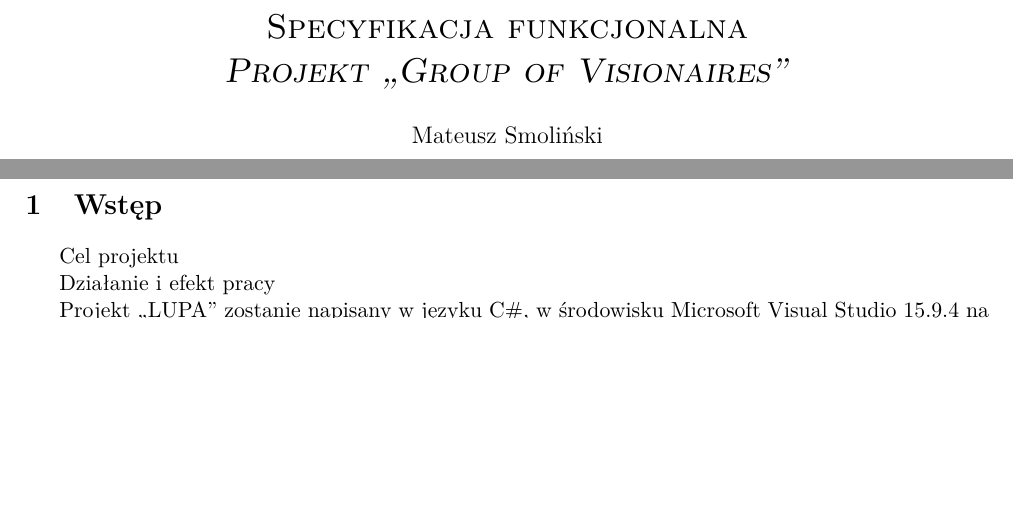
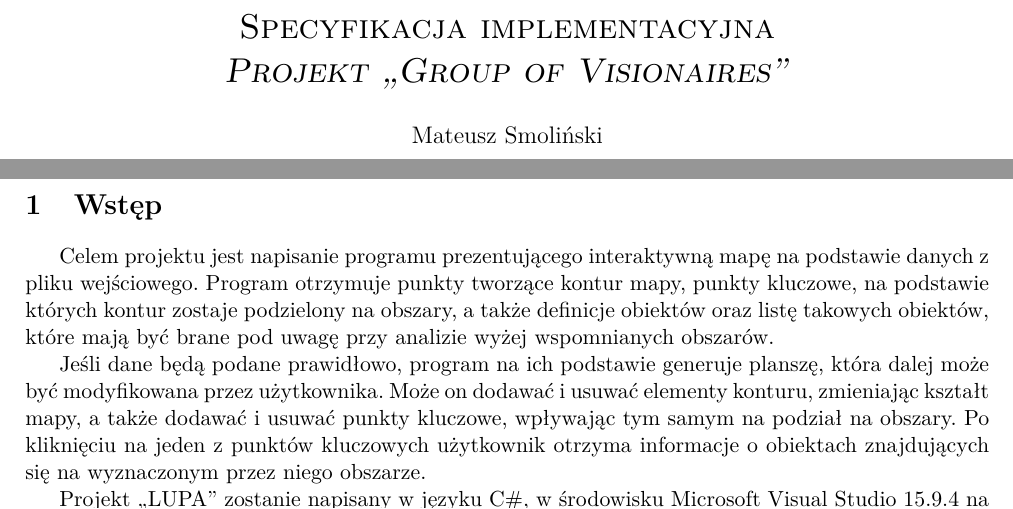
Before and after one commit to knigawkl/voronoi-map, a LaTeX document (dokumentacja/Specyfikacja implementacyjna/spec-imp.tex): two parts of pages 1 and 2 of 4 before the commit and two parts of pages 1 and 2 of 5 after it, joined at a grey line, cut so that both start at the same text, the shorter picture padded with empty space. Compiled offline with pdfLaTeX.

Commit message:
SI - Introduction

```diff
--- a/dokumentacja/Specyfikacja implementacyjna/spec-imp.tex
+++ b/dokumentacja/Specyfikacja implementacyjna/spec-imp.tex
@@ -15,7 +15,7 @@
 
 \rfoot{\thepage \hspace{lpt} / \pageref{LastPage}}
 
-\title{ \sc{Specyfikacja funkcjonalna} \\
+\title{ \sc{Specyfikacja implementacyjna} \\
 \emph{Projekt ,,Group of Visionaires''} }
 
 \author{Mateusz Smoliński}
@@ -32,9 +32,9 @@
 
 \section{Wstęp}
 
-\tab Cel projektu
+\tab Celem projektu jest napisanie programu prezentującego interaktywną mapę na podstawie danych z pliku wejściowego. Program otrzymuje punkty tworzące kontur mapy, punkty kluczowe, na podstawie których kontur zostaje podzielony na obszary, a także definicje obiektów oraz listę takowych obiektów, które mają być brane pod uwagę przy analizie wyżej wspomnianych obszarów.
 
-Działanie i efekt pracy
+Jeśli dane będą podane prawidłowo, program na ich podstawie generuje planszę, która dalej może być modyfikowana przez użytkownika. Może on dodawać i usuwać elementy konturu, zmieniając kształt mapy, a także dodawać i usuwać punkty kluczowe, wpływając tym samym na podział na obszary. Po kliknięciu na jeden z punktów kluczowych użytkownik otrzyma informacje o obiektach znajdujących się na wyznaczonym przez niego obszarze.
 
 Projekt ,,LUPA'' zostanie napisany w języku C\#, w środowisku Microsoft Visual Studio 15.9.4 na wersji C\#???. Implementacja oraz testowanie programu odbywać się będą na komputerach o następujących parametrach:
 \begin{itemize}
```
